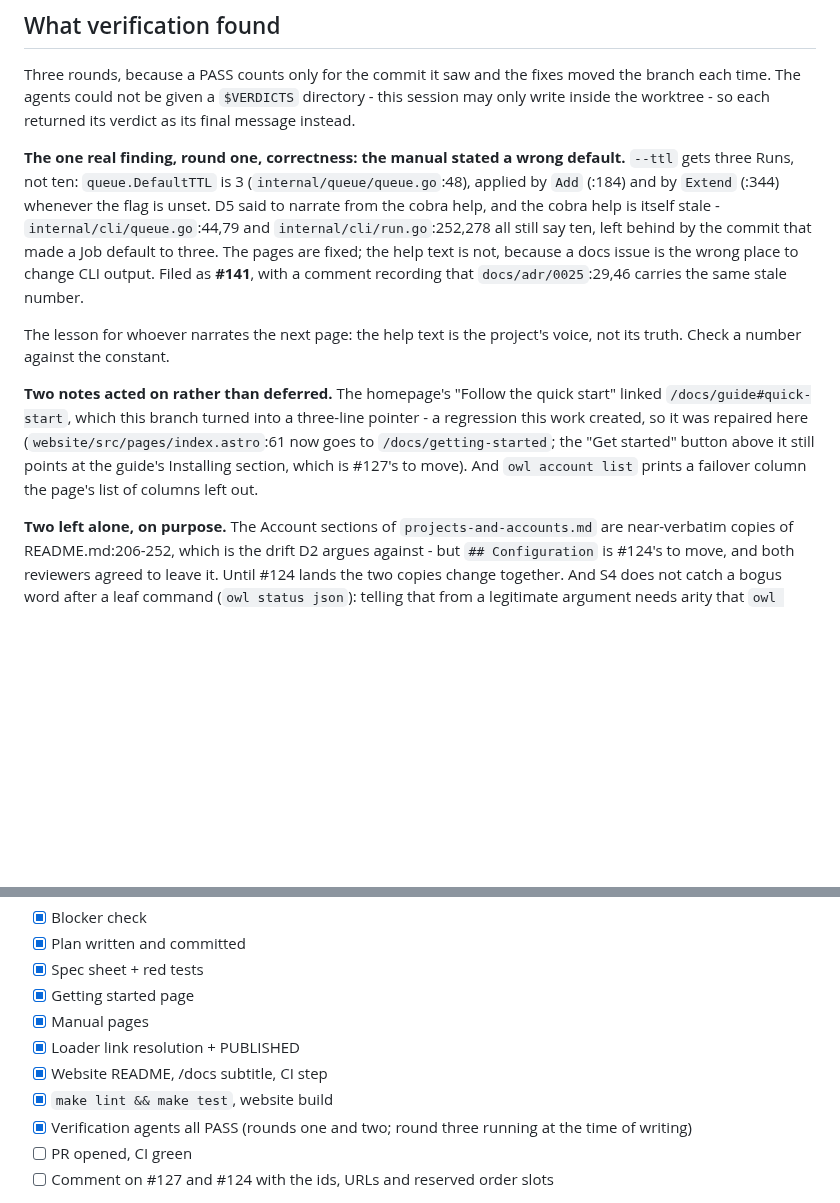
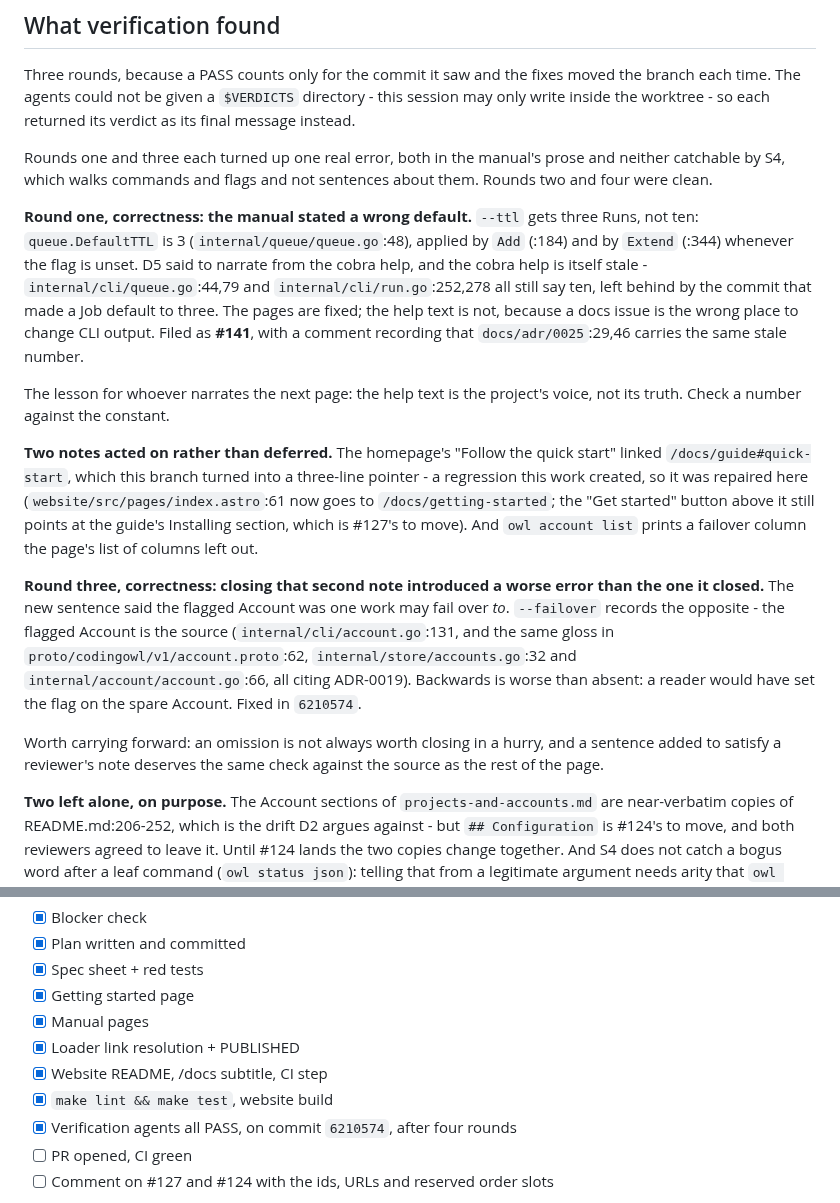
Before and after one commit to vojtechmares/coding-owl, a Markdown page: .coding-owl/HANDOFF.md, 2 parts joined by grey strips. Rendered like a GitHub page; blank space fills up the shorter version.

Commit message:
docs(agents): correct the verification record for #121
The state list said the agents had all passed while round three had in fact
failed. Records the two real findings and what round four saw.

Co-Authored-By: Claude Opus 5 <noreply@anthropic.com>
Signed-off-by: Vojtěch Mareš <vojtech@mares.cz>

```diff
--- a/.coding-owl/HANDOFF.md
+++ b/.coding-owl/HANDOFF.md
@@ -332,8 +332,11 @@ moved the branch each time. The agents could not be given a `$VERDICTS`
 directory - this session may only write inside the worktree - so each returned
 its verdict as its final message instead.
 
-**The one real finding, round one, correctness: the manual stated a wrong
-default.** `--ttl` gets three Runs, not ten: `queue.DefaultTTL` is 3
+Rounds one and three each turned up one real error, both in the manual's prose
+and neither catchable by S4, which walks commands and flags and not sentences
+about them. Rounds two and four were clean.
+
+**Round one, correctness: the manual stated a wrong default.** `--ttl` gets three Runs, not ten: `queue.DefaultTTL` is 3
 (`internal/queue/queue.go`:48), applied by `Add` (:184) and by `Extend` (:344)
 whenever the flag is unset. D5 said to narrate from the cobra help, and the
 cobra help is itself stale - `internal/cli/queue.go`:44,79 and
@@ -352,6 +355,19 @@ three-line pointer - a regression this work created, so it was repaired here
 "Get started" button above it still points at the guide's Installing section,
 which is #127's to move). And `owl account list` prints a failover column the
 page's list of columns left out.
+
+**Round three, correctness: closing that second note introduced a worse error
+than the one it closed.** The new sentence said the flagged Account was one
+work may fail over *to*. `--failover` records the opposite - the flagged
+Account is the source (`internal/cli/account.go`:131, and the same gloss in
+`proto/codingowl/v1/account.proto`:62, `internal/store/accounts.go`:32 and
+`internal/account/account.go`:66, all citing ADR-0019). Backwards is worse than
+absent: a reader would have set the flag on the spare Account. Fixed in
+`6210574`.
+
+Worth carrying forward: an omission is not always worth closing in a hurry, and
+a sentence added to satisfy a reviewer's note deserves the same check against
+the source as the rest of the page.
 
 **Two left alone, on purpose.** The Account sections of
 `projects-and-accounts.md` are near-verbatim copies of README.md:206-252, which
@@ -377,8 +393,7 @@ a command is moved out of its section.
 - [x] Loader link resolution + PUBLISHED
 - [x] Website README, /docs subtitle, CI step
 - [x] `make lint && make test`, website build
-- [x] Verification agents all PASS (rounds one and two; round three running at
-      the time of writing)
+- [x] Verification agents all PASS, on commit `6210574`, after four rounds
 - [ ] PR opened, CI green
 - [ ] Comment on #127 and #124 with the ids, URLs and reserved order slots
 
```
